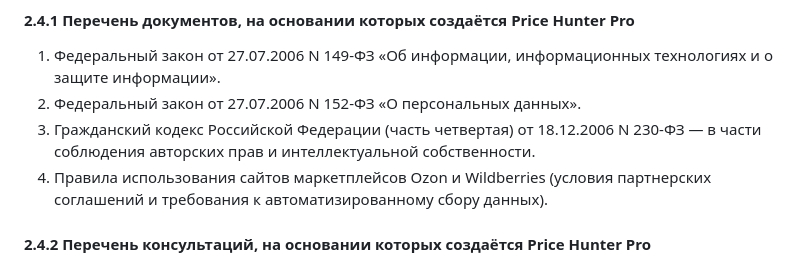
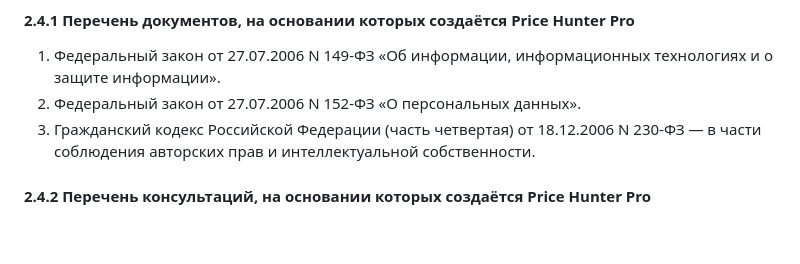
Before and after one commit to suiroxai/PM, a Markdown page: README.md, the part around the change. Rendered like a GitHub page; blank space fills up the shorter version.

```diff
--- a/README.md
+++ b/README.md
@@ -121,7 +121,6 @@
 1. Федеральный закон от 27.07.2006 N 149-ФЗ «Об информации, информационных технологиях и о защите информации».
 2. Федеральный закон от 27.07.2006 N 152-ФЗ «О персональных данных».
 3. Гражданский кодекс Российской Федерации (часть четвертая) от 18.12.2006 N 230-ФЗ — в части соблюдения авторских прав и интеллектуальной собственности.
-4. Правила использования сайтов маркетплейсов Ozon и Wildberries (условия партнерских соглашений и требования к автоматизированному сбору данных).
 
 #### 2.4.2 Перечень консультаций, на основании которых создаётся Price Hunter Pro
 
```
